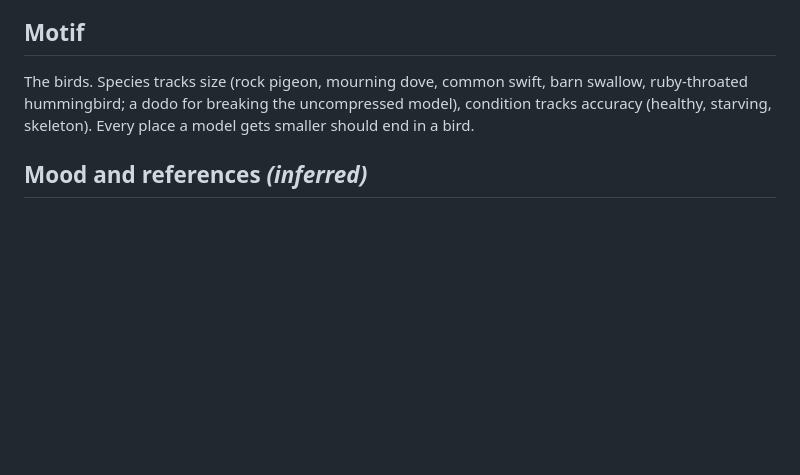
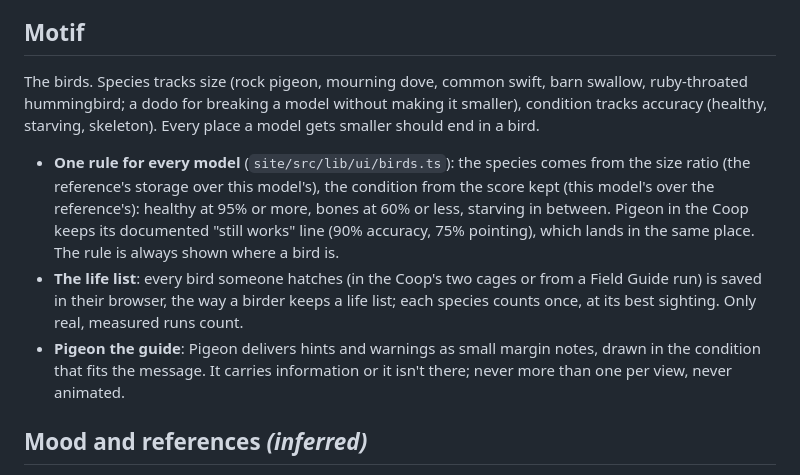
Before and after one commit to herodthegreater/pigeon, a Markdown page: DESIGN.md, the part around the change. Drawn GitHub-style; blank space fills up the shorter version.

Commit message:
DESIGN.md: the bird rule, the life list, and Pigeon as the guide
Co-Authored-By: Claude Opus 5.5 <noreply@anthropic.com>

```diff
--- a/DESIGN.md
+++ b/DESIGN.md
@@ -49,7 +49,11 @@ Labels are sentence case. No uppercase-with-tracking labels.
 
 ## Motif
 
-The birds. Species tracks size (rock pigeon, mourning dove, common swift, barn swallow, ruby-throated hummingbird; a dodo for breaking the uncompressed model), condition tracks accuracy (healthy, starving, skeleton). Every place a model gets smaller should end in a bird.
+The birds. Species tracks size (rock pigeon, mourning dove, common swift, barn swallow, ruby-throated hummingbird; a dodo for breaking a model without making it smaller), condition tracks accuracy (healthy, starving, skeleton). Every place a model gets smaller should end in a bird.
+
+- **One rule for every model** (`site/src/lib/ui/birds.ts`): the species comes from the size ratio (the reference's storage over this model's), the condition from the score kept (this model's over the reference's): healthy at 95% or more, bones at 60% or less, starving in between. Pigeon in the Coop keeps its documented "still works" line (90% accuracy, 75% pointing), which lands in the same place. The rule is always shown where a bird is.
+- **The life list**: every bird someone hatches (in the Coop's two cages or from a Field Guide run) is saved in their browser, the way a birder keeps a life list; each species counts once, at its best sighting. Only real, measured runs count.
+- **Pigeon the guide**: Pigeon delivers hints and warnings as small margin notes, drawn in the condition that fits the message. It carries information or it isn't there; never more than one per view, never animated.
 
 ## Mood and references *(inferred)*
 
```
